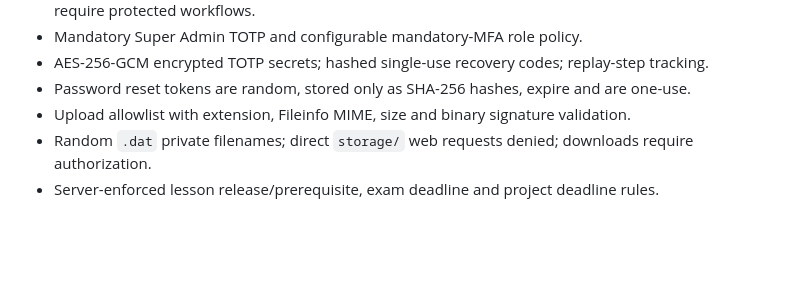
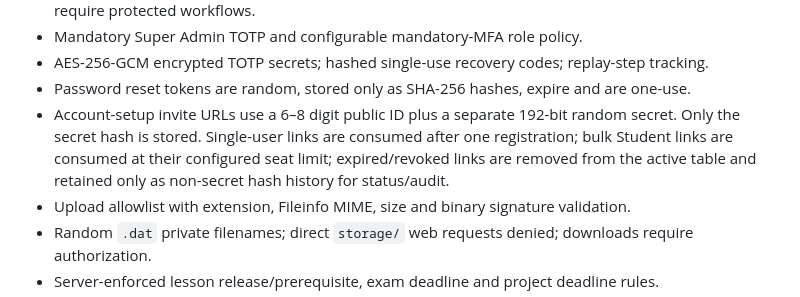
Before and after one commit to nadeemmhdm/open-lms, a Markdown page: SECURITY.md, the part around the change. Rendered like a GitHub page; blank space fills up the shorter version.

Commit message:
docs: document registration-link security model

```diff
--- a/SECURITY.md
+++ b/SECURITY.md
@@ -23,6 +23,7 @@ Do not publish working exploit details, credentials, MFA secrets, private files
 - Mandatory Super Admin TOTP and configurable mandatory-MFA role policy.
 - AES-256-GCM encrypted TOTP secrets; hashed single-use recovery codes; replay-step tracking.
 - Password reset tokens are random, stored only as SHA-256 hashes, expire and are one-use.
+- Account-setup invite URLs use a 6–8 digit public ID plus a separate 192-bit random secret. Only the secret hash is stored. Single-user links are consumed after one registration; bulk Student links are consumed at their configured seat limit; expired/revoked links are removed from the active table and retained only as non-secret hash history for status/audit.
 - Upload allowlist with extension, Fileinfo MIME, size and binary signature validation.
 - Random `.dat` private filenames; direct `storage/` web requests denied; downloads require authorization.
 - Server-enforced lesson release/prerequisite, exam deadline and project deadline rules.
```
